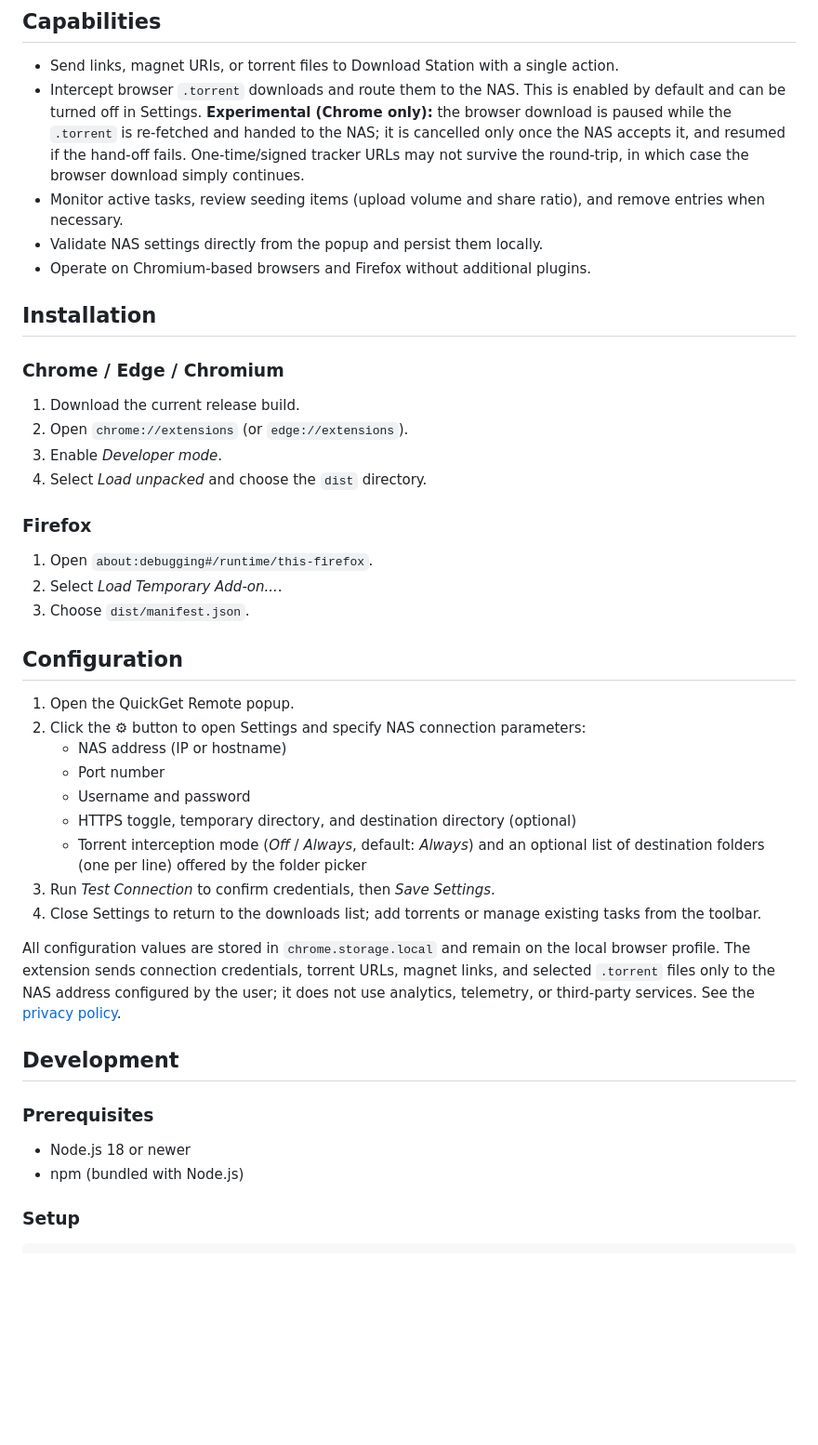
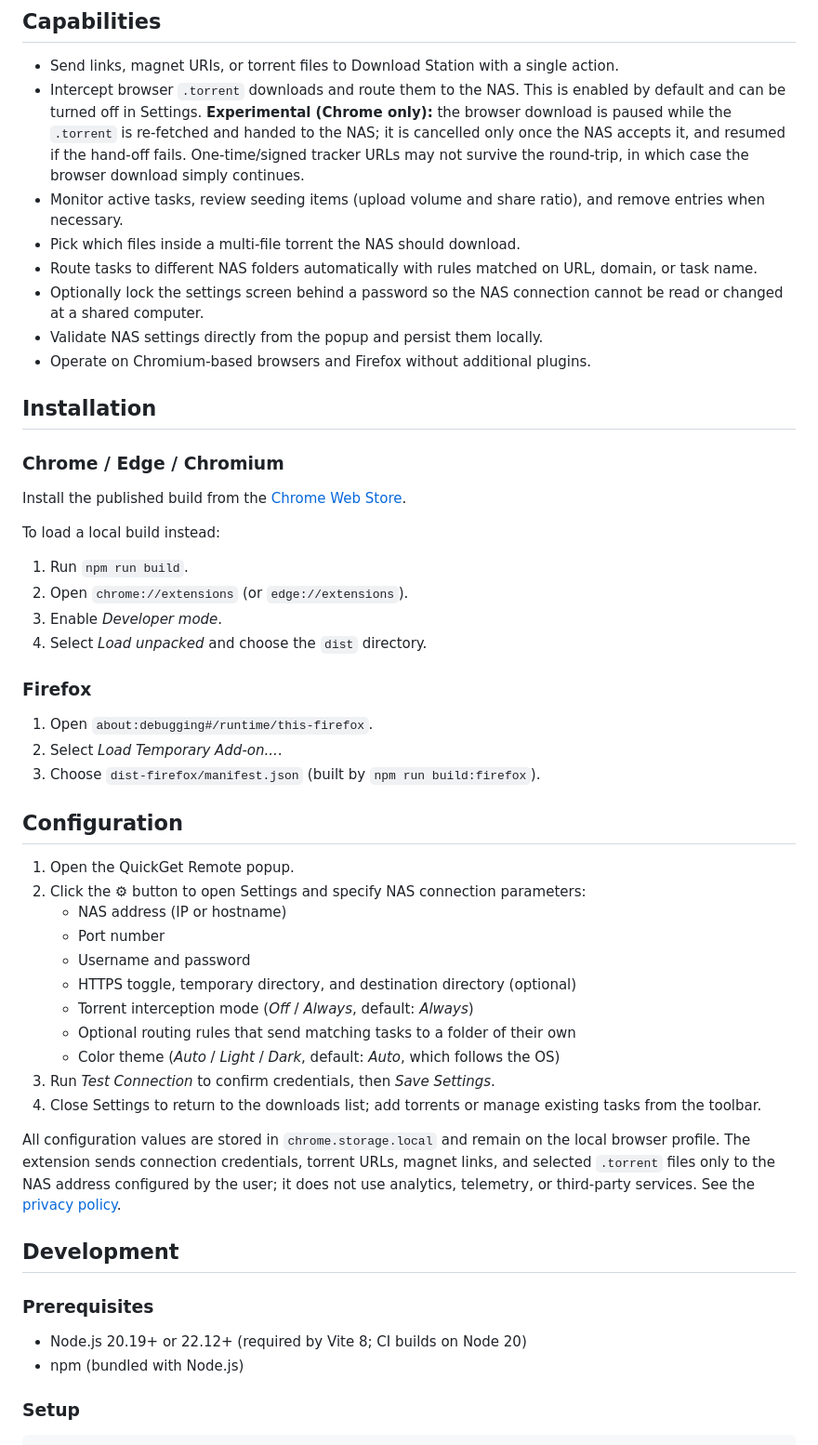
Before and after one commit to ScalableJS/QuickGet, a Markdown page: README.md, the part around one of its changes. Shown at 93% size. Rendered like a GitHub page; blank space fills up the shorter version.

```diff
--- a/README.md
+++ b/README.md
@@ -7,13 +7,19 @@ QuickGet Remote is a browser extension that provides a focused interface for QNA
 - Send links, magnet URIs, or torrent files to Download Station with a single action.
 - Intercept browser `.torrent` downloads and route them to the NAS. This is enabled by default and can be turned off in Settings. **Experimental (Chrome only):** the browser download is paused while the `.torrent` is re-fetched and handed to the NAS; it is cancelled only once the NAS accepts it, and resumed if the hand-off fails. One-time/signed tracker URLs may not survive the round-trip, in which case the browser download simply continues.
 - Monitor active tasks, review seeding items (upload volume and share ratio), and remove entries when necessary.
+- Pick which files inside a multi-file torrent the NAS should download.
+- Route tasks to different NAS folders automatically with rules matched on URL, domain, or task name.
+- Optionally lock the settings screen behind a password so the NAS connection cannot be read or changed at a shared computer.
 - Validate NAS settings directly from the popup and persist them locally.
 - Operate on Chromium-based browsers and Firefox without additional plugins.
 
 ## Installation
 
 ### Chrome / Edge / Chromium
-1. Download the current release build.
+Install the published build from the [Chrome Web Store](https://chromewebstore.google.com/detail/hdeipkdkjejfhbdmcejlgdccpocfbbcm).
+
+To load a local build instead:
+1. Run `npm run build`.
 2. Open `chrome://extensions` (or `edge://extensions`).
 3. Enable *Developer mode*.
 4. Select *Load unpacked* and choose the `dist` directory.
@@ -21,7 +27,7 @@ QuickGet Remote is a browser extension that provides a focused interface for QNA
 ### Firefox
 1. Open `about:debugging#/runtime/this-firefox`.
 2. Select *Load Temporary Add-on...*.
-3. Choose `dist/manifest.json`.
+3. Choose `dist-firefox/manifest.json` (built by `npm run build:firefox`).
 
 ## Configuration
 
@@ -31,7 +37,9 @@ QuickGet Remote is a browser extension that provides a focused interface for QNA
    - Port number
    - Username and password
    - HTTPS toggle, temporary directory, and destination directory (optional)
-   - Torrent interception mode (*Off* / *Always*, default: *Always*) and an optional list of destination folders (one per line) offered by the folder picker
+   - Torrent interception mode (*Off* / *Always*, default: *Always*)
+   - Optional routing rules that send matching tasks to a folder of their own
+   - Color theme (*Auto* / *Light* / *Dark*, default: *Auto*, which follows the OS)
 3. Run *Test Connection* to confirm credentials, then *Save Settings*.
 4. Close Settings to return to the downloads list; add torrents or manage existing tasks from the toolbar.
 
@@ -40,7 +48,7 @@ All configuration values are stored in `chrome.storage.local` and remain on the
 ## Development
 
 ### Prerequisites
-- Node.js 18 or newer
+- Node.js 20.19+ or 22.12+ (required by Vite 8; CI builds on Node 20)
 - npm (bundled with Node.js)
 
 ### Setup
```
Also changed, not shown: other parts of README.md (+46 -18 lines).
